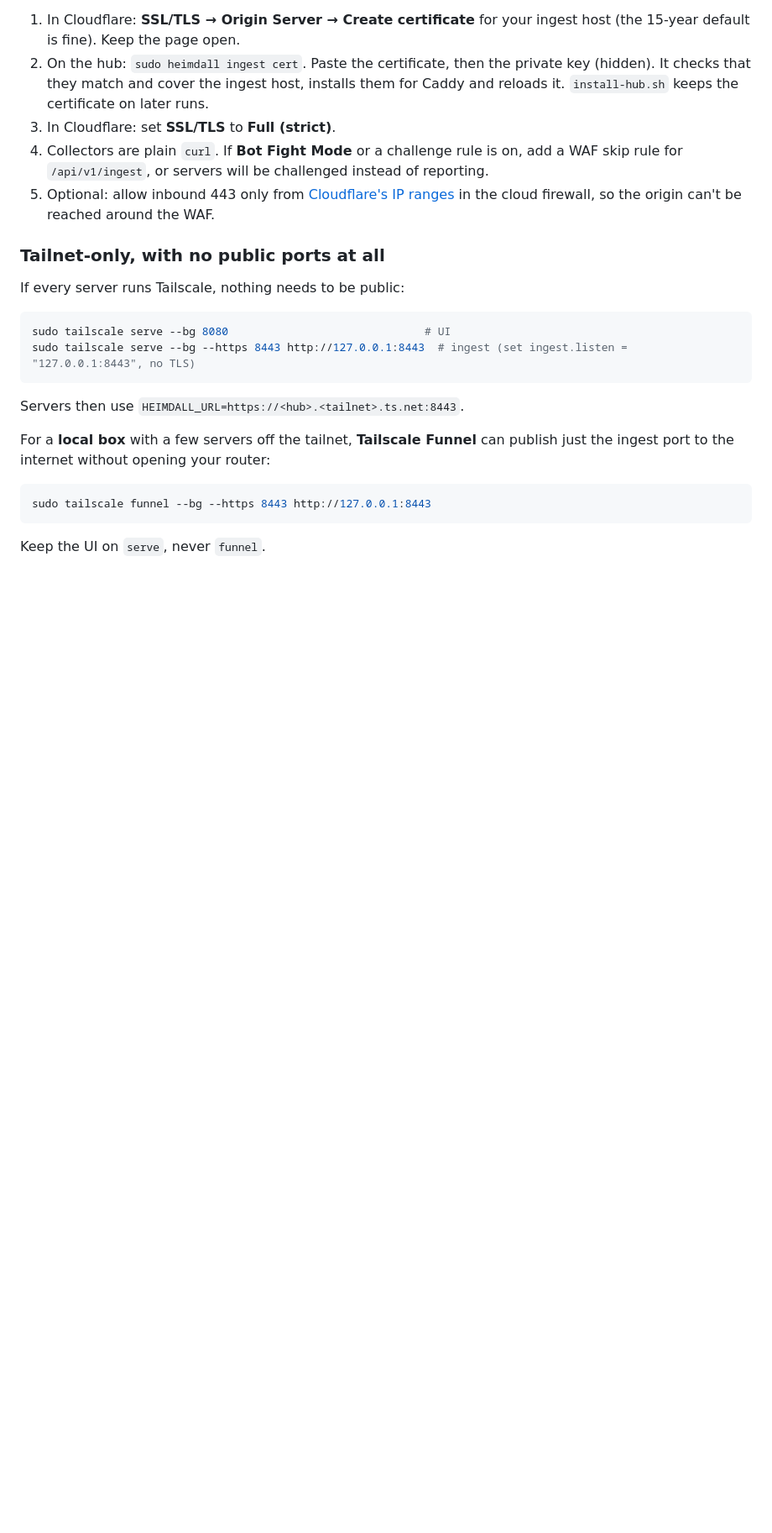
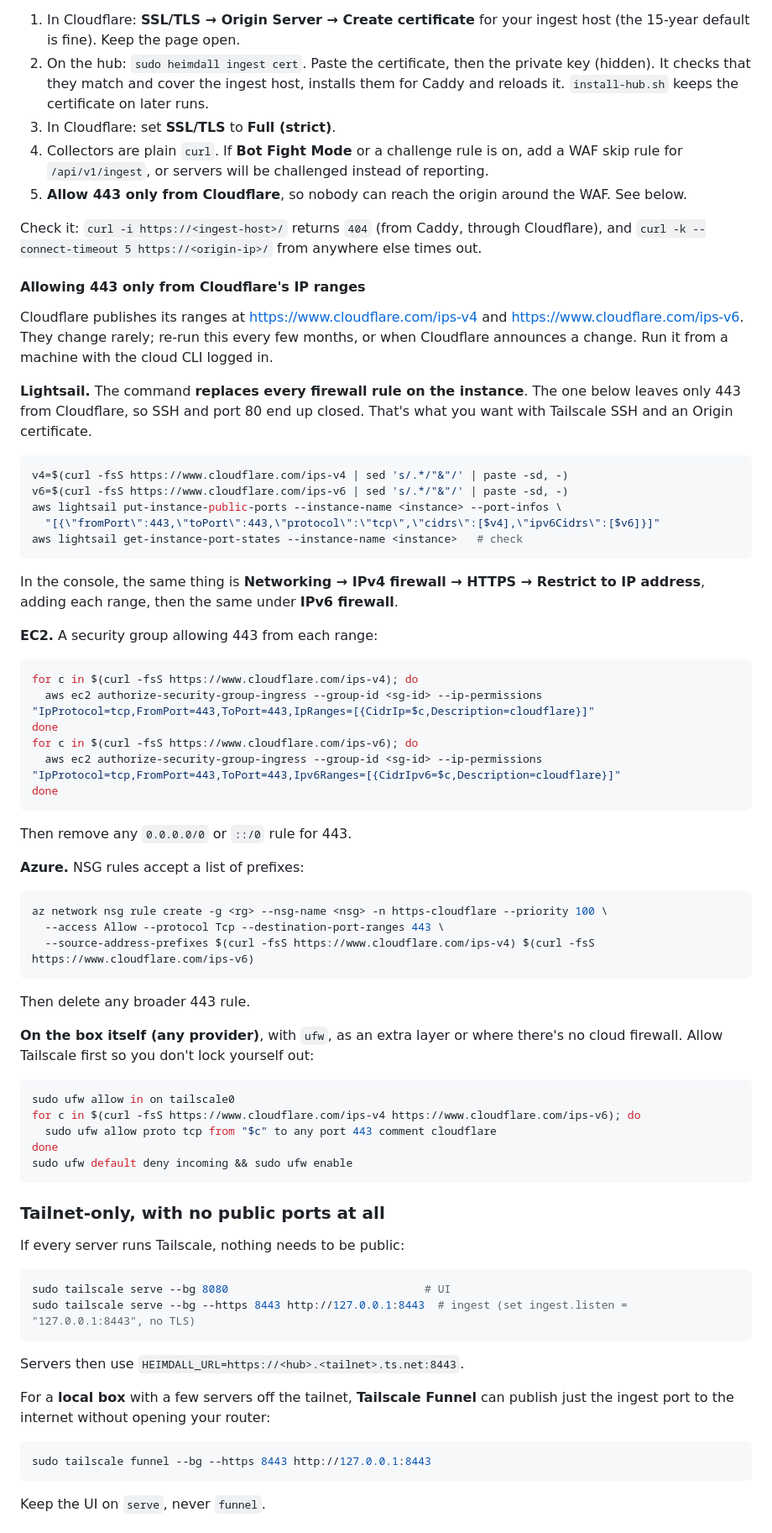
Before and after one commit to chrisreedio/heimdall, a Markdown page: docs/hosting.md, the part around the change. Shown at 84% size. Drawn GitHub-style; blank space fills up the shorter version.

Commit message:
docs/hosting.md: allow 443 only from Cloudflare (Lightsail, EC2, Azure, ufw)
Co-Authored-By: Claude Opus 5.5 <noreply@anthropic.com>
Claude-Session: https://claude.ai/code/session_01SZdXvMosdHodstpHb6XRaW

````diff
--- a/docs/hosting.md
+++ b/docs/hosting.md
@@ -40,7 +40,51 @@ To keep Cloudflare (WAF, DDoS protection) in front of public ingest, Caddy can't
 2. On the hub: `sudo heimdall ingest cert`. Paste the certificate, then the private key (hidden). It checks that they match and cover the ingest host, installs them for Caddy and reloads it. `install-hub.sh` keeps the certificate on later runs.
 3. In Cloudflare: set **SSL/TLS** to **Full (strict)**.
 4. Collectors are plain `curl`. If **Bot Fight Mode** or a challenge rule is on, add a WAF skip rule for `/api/v1/ingest`, or servers will be challenged instead of reporting.
-5. Optional: allow inbound 443 only from [Cloudflare's IP ranges](https://www.cloudflare.com/ips/) in the cloud firewall, so the origin can't be reached around the WAF.
+5. **Allow 443 only from Cloudflare**, so nobody can reach the origin around the WAF. See below.
+
+Check it: `curl -i https://<ingest-host>/` returns `404` (from Caddy, through Cloudflare), and `curl -k --connect-timeout 5 https://<origin-ip>/` from anywhere else times out.
+
+#### Allowing 443 only from Cloudflare's IP ranges
+
+Cloudflare publishes its ranges at <https://www.cloudflare.com/ips-v4> and <https://www.cloudflare.com/ips-v6>. They change rarely; re-run this every few months, or when Cloudflare announces a change. Run it from a machine with the cloud CLI logged in.
+
+**Lightsail.** The command **replaces every firewall rule on the instance**. The one below leaves only 443 from Cloudflare, so SSH and port 80 end up closed. That's what you want with Tailscale SSH and an Origin certificate.
+```sh
+v4=$(curl -fsS https://www.cloudflare.com/ips-v4 | sed 's/.*/"&"/' | paste -sd, -)
+v6=$(curl -fsS https://www.cloudflare.com/ips-v6 | sed 's/.*/"&"/' | paste -sd, -)
+aws lightsail put-instance-public-ports --instance-name <instance> --port-infos \
+  "[{\"fromPort\":443,\"toPort\":443,\"protocol\":\"tcp\",\"cidrs\":[$v4],\"ipv6Cidrs\":[$v6]}]"
+aws lightsail get-instance-port-states --instance-name <instance>   # check
+```
+In the console, the same thing is **Networking → IPv4 firewall → HTTPS → Restrict to IP address**, adding each range, then the same under **IPv6 firewall**.
+
+**EC2.** A security group allowing 443 from each range:
+```sh
+for c in $(curl -fsS https://www.cloudflare.com/ips-v4); do
+  aws ec2 authorize-security-group-ingress --group-id <sg-id> --ip-permissions "IpProtocol=tcp,FromPort=443,ToPort=443,IpRanges=[{CidrIp=$c,Description=cloudflare}]"
+done
+for c in $(curl -fsS https://www.cloudflare.com/ips-v6); do
+  aws ec2 authorize-security-group-ingress --group-id <sg-id> --ip-permissions "IpProtocol=tcp,FromPort=443,ToPort=443,Ipv6Ranges=[{CidrIpv6=$c,Description=cloudflare}]"
+done
+```
+Then remove any `0.0.0.0/0` or `::/0` rule for 443.
+
+**Azure.** NSG rules accept a list of prefixes:
+```sh
+az network nsg rule create -g <rg> --nsg-name <nsg> -n https-cloudflare --priority 100 \
+  --access Allow --protocol Tcp --destination-port-ranges 443 \
+  --source-address-prefixes $(curl -fsS https://www.cloudflare.com/ips-v4) $(curl -fsS https://www.cloudflare.com/ips-v6)
+```
+Then delete any broader 443 rule.
+
+**On the box itself (any provider)**, with `ufw`, as an extra layer or where there's no cloud firewall. Allow Tailscale first so you don't lock yourself out:
+```sh
+sudo ufw allow in on tailscale0
+for c in $(curl -fsS https://www.cloudflare.com/ips-v4 https://www.cloudflare.com/ips-v6); do
+  sudo ufw allow proto tcp from "$c" to any port 443 comment cloudflare
+done
+sudo ufw default deny incoming && sudo ufw enable
+```
 
 ### Tailnet-only, with no public ports at all
 
````
